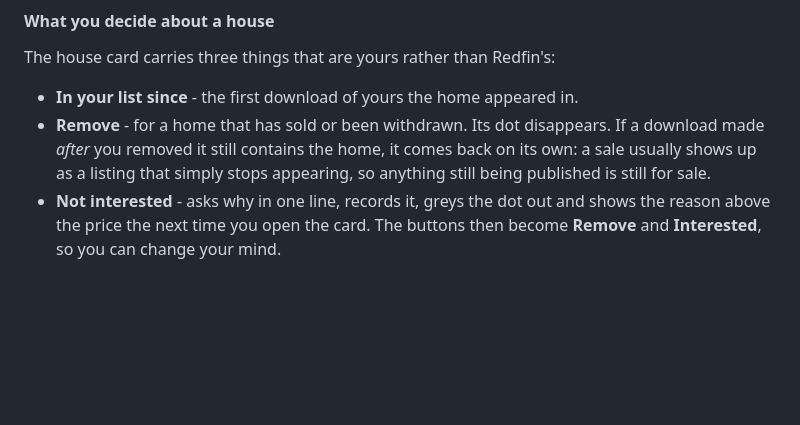
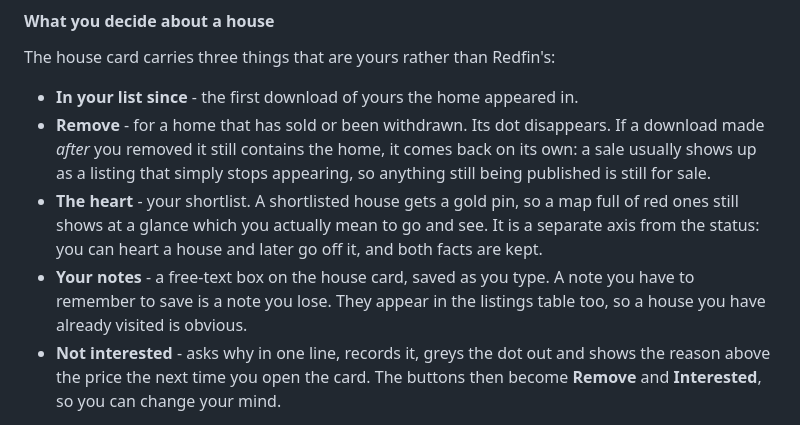
Before and after one commit to seboavedian-eng/LA-home-data-overlay-map, a Markdown page: README.md, the part around the change. Rendered like a GitHub page; blank space fills up the shorter version.

Commit message:
Document the shortlist heart and the notes box
Co-Authored-By: Claude Opus 5 <noreply@anthropic.com>
Claude-Session: https://claude.ai/code/session_011EHgKfDzv21fBXwjY2FcQK

```diff
--- a/README.md
+++ b/README.md
@@ -433,6 +433,13 @@ The house card carries three things that are yours rather than Redfin's:
   If a download made *after* you removed it still contains the home, it comes
   back on its own: a sale usually shows up as a listing that simply stops
   appearing, so anything still being published is still for sale.
+* **The heart** - your shortlist. A shortlisted house gets a gold pin, so a map
+  full of red ones still shows at a glance which you actually mean to go and
+  see. It is a separate axis from the status: you can heart a house and later
+  go off it, and both facts are kept.
+* **Your notes** - a free-text box on the house card, saved as you type. A note
+  you have to remember to save is a note you lose. They appear in the listings
+  table too, so a house you have already visited is obvious.
 * **Not interested** - asks why in one line, records it, greys the dot out and
   shows the reason above the price the next time you open the card. The
   buttons then become **Remove** and **Interested**, so you can change your
```
